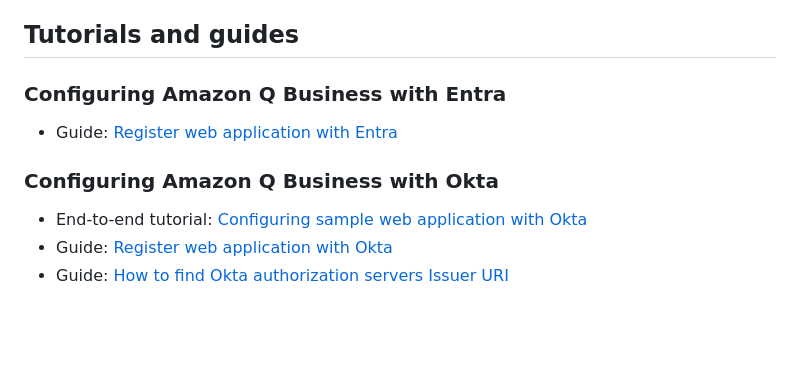
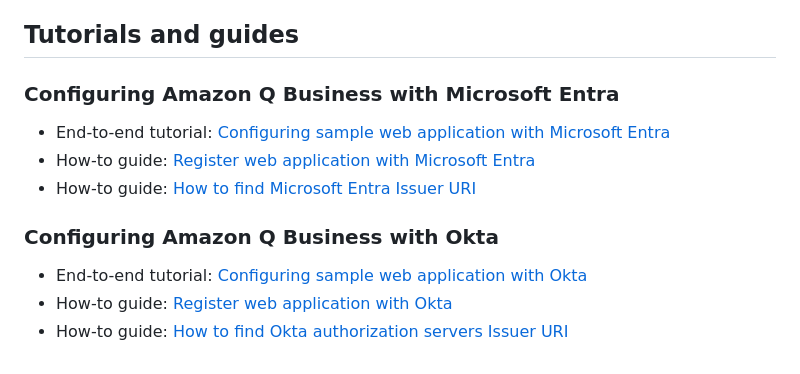
Before and after one commit to aws-samples/configuring-qbusiness-with-idc-tti, a Markdown page: docs/README.md, the part around the change. Drawn GitHub-style; blank space fills up the shorter version.

```diff
--- a/docs/README.md
+++ b/docs/README.md
@@ -7,10 +7,12 @@ Compilation of tutorials and guides to help with using Amazon Q Business identit
 
 ## Tutorials and guides
 
-### Configuring Amazon Q Business with Entra
-* Guide: [Register web application with Entra](./tutorials/entra/register-webapp-with-entra.md)
+### Configuring Amazon Q Business with Microsoft Entra
+* End-to-end tutorial: [Configuring sample web application with Microsoft Entra](./tutorials/entra/config-webapp-using-entra.md)
+* How-to guide: [Register web application with Microsoft Entra](./tutorials/entra/register-webapp-with-entra.md)
+* How-to guide: [How to find Microsoft Entra Issuer URI](./tutorials/entra/find-entra-issuer-url.md)
 
 ### Configuring Amazon Q Business with Okta
 * End-to-end tutorial: [Configuring sample web application with Okta](./tutorials/okta/config-webapp-using-okta.md)
-* Guide: [Register web application with Okta](./tutorials/okta/register-webapp-with-okta.md)
-* Guide: [How to find Okta authorization servers Issuer URI](./tutorials/okta/find-okta-issuer-url.md)
+* How-to guide: [Register web application with Okta](./tutorials/okta/register-webapp-with-okta.md)
+* How-to guide: [How to find Okta authorization servers Issuer URI](./tutorials/okta/find-okta-issuer-url.md)
```
Also changed, not shown: README.md (+17 -2 lines), docs/images/entra-app-endpoints.png (added), 3 other files.
